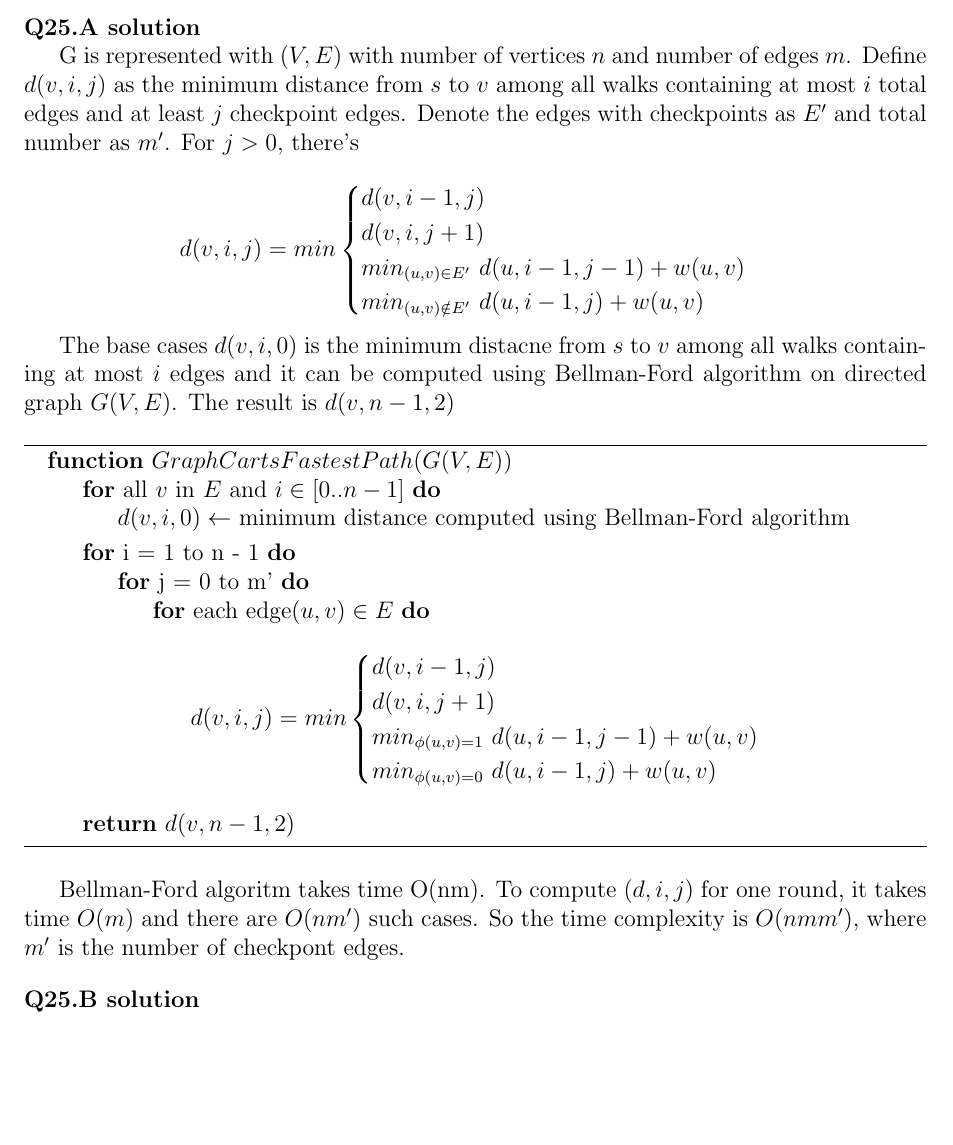
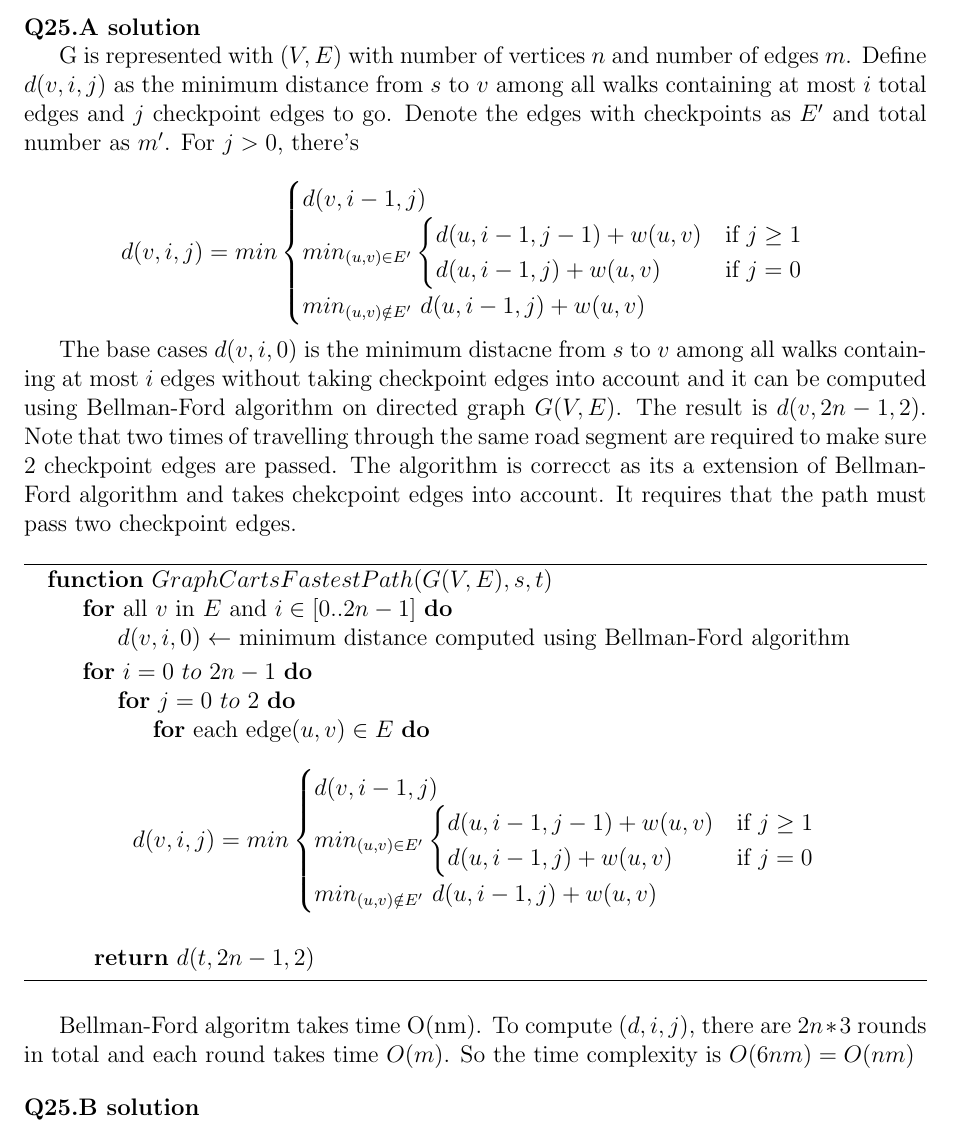
Before and after one commit to hthuz/ece374, a LaTeX problem sheet (hw9/hw9_sol.tex): part of page 1 of 4, cut so that both start at the same text, the shorter picture padded with empty space. Compiled offline with pdfLaTeX.

Commit message:
Mod: in Q25.A j represents checkpoints to go instead of at least j checkpoints

```diff
--- a/hw9/hw9_sol.tex
+++ b/hw9/hw9_sol.tex
@@ -59,48 +59,56 @@
 
 \question{25.A}
 
-G is represented with $(V,E)$ with number of vertices $n$ and number of edges $m$. Define $d(v,i,j)$ as the minimum distance from $s$ to $v$ among all walks containing at most $i$ total edges and at least $j$ checkpoint edges. Denote the edges with checkpoints as $E'$ and total number as $m'$. For $j > 0$, there's
+G is represented with $(V,E)$ with number of vertices $n$ and number of edges $m$. Define $d(v,i,j)$ as the minimum distance from $s$ to $v$ among all walks containing at most $i$ total edges and $j$ checkpoint edges to go. Denote the edges with checkpoints as $E'$ and total number as $m'$. For $j > 0$, there's
 
 \begin{equation*}
 	d(v,i,j) = min
 	\begin{cases}
-		d(v,i - 1,j) \\
-		d(v,i, j + 1) \\
-		min_{(u,v) \in E'}\ d(u, i - 1, j - 1) + w(u,v) \\
+		d(v,i - 1,j)                                      \\
+		min_{(u,v) \in E'}
+		\begin{cases}
+			d(u, i - 1, j - 1) + w(u,v) & \mbox{if $j \ge 1$} \\
+			d(u, i - 1, j) + w(u,v)     & \mbox{if $j = 0$}
+		\end{cases} \\
 		min_{(u,v) \notin E'}\ d(u, i - 1, j) + w(u,v)
 	\end{cases}
 \end{equation*}
 
-The base cases $d(v,i,0)$ is the minimum distacne from $s$ to $v$ among all walks containing at most $i$ edges and it can be computed using Bellman-Ford algorithm on directed graph $G(V,E)$. The result is $d(v,n - 1, 2)$
+
+The base cases $d(v,i,0)$ is the minimum distacne from $s$ to $v$ among all walks containing at most $i$ edges without taking checkpoint edges into account and it can be computed using Bellman-Ford algorithm on directed graph $G(V,E)$. The result is $d(v,2n - 1,2)$. Note that two times of travelling through the same road segment are required to make sure 2 checkpoint edges are passed. The algorithm is correcct as its a extension of Bellman-Ford algorithm and takes chekcpoint edges into account. It requires that the path must pass two checkpoint edges.
 
 \begin{algorithm}
 	\begin{algorithmic}
-	\Function{$GraphCartsFastestPath$}{$G(V,E)$}
-	\For{all $v$ in $E$ and $i \in [0..n - 1]$}
+		\Function{$GraphCartsFastestPath$}{$G(V,E),s,t$}
+		\For{all $v$ in $E$ and $i \in [0..2n - 1]$}
 		\State $d(v,i,0) \gets$ minimum distance computed using Bellman-Ford algorithm
 		\EndFor
 
-	\For{i = 1 to n - 1}
-		\For{j = 0 to m'}
+		\For{$i = 0\ to\ 2n - 1$}
+		\For{$j = 0\ to\ 2$}
 		\For{each edge$(u,v) \in E$}
 		\begin{equation*}
 			d(v,i,j) = min
 			\begin{cases}
-						d(v,i - 1,j) \\
-						d(v,i, j + 1) \\
-						min_{\phi(u,v) = 1}\ d(u, i - 1, j - 1) + w(u,v) \\
-						min_{\phi(u,v) = 0}\ d(u, i - 1, j) + w(u,v)
+				d(v,i - 1,j)                                      \\
+				min_{(u,v) \in E'}
+				\begin{cases}
+					d(u, i - 1, j - 1) + w(u,v) & \mbox{if $j \ge 1$} \\
+					d(u, i - 1, j) + w(u,v)     & \mbox{if $j = 0$}
+				\end{cases} \\
+				min_{(u,v) \notin E'}\ d(u, i - 1, j) + w(u,v)
 			\end{cases}
 		\end{equation*}
 		\EndFor
 		\EndFor
 		\EndFor
-	\Return $d(v,n - 1, 2)$
+
+		\Return $d(t,2n - 1, 2)$
 		\EndFunction
 	\end{algorithmic}
 \end{algorithm}
 
-Bellman-Ford algoritm takes time O(nm). To compute $(d,i,j)$ for one round, it takes time $O(m)$ and there are $O(nm')$ such cases. So the time complexity is $O(nmm')$, where $m'$ is the number of checkpont edges.
+Bellman-Ford algoritm takes time O(nm). To compute $(d,i,j)$, there are $2n * 3$ rounds in total and each round takes time $O(m)$. So the time complexity is $O(6nm) = O(nm)$
 
 \question{25.B}
 
```
Also changed, not shown: hw9/hw9_sol.tex (14 more changed lines). Lines whose indentation alone changed are shown as unchanged.
